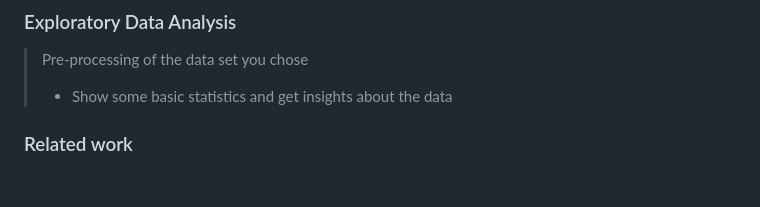
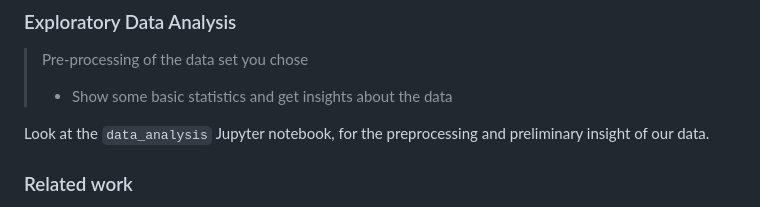
Before and after one commit to com-480-data-visualization/The-PLP, a Markdown page: README.md, the part around the change. Drawn GitHub-style; blank space fills up the shorter version.

```diff
--- a/README.md
+++ b/README.md
@@ -39,6 +39,7 @@ To do this, we're going to create a website containing an interactive map of the
 > Pre-processing of the data set you chose
 > - Show some basic statistics and get insights about the data
 
+Look at the `data_analysis` Jupyter notebook, for the preprocessing and preliminary insight of our data.
 ### Related work
 
 The discourse surrounding gun ownership and associated themes constitutes a subject matter of extensive debate, albeit one that is often inadequately documented due to challenges in comprehensive data collection across all countries. Consequently, a substantial body of literature has emerged on this subject.
```
